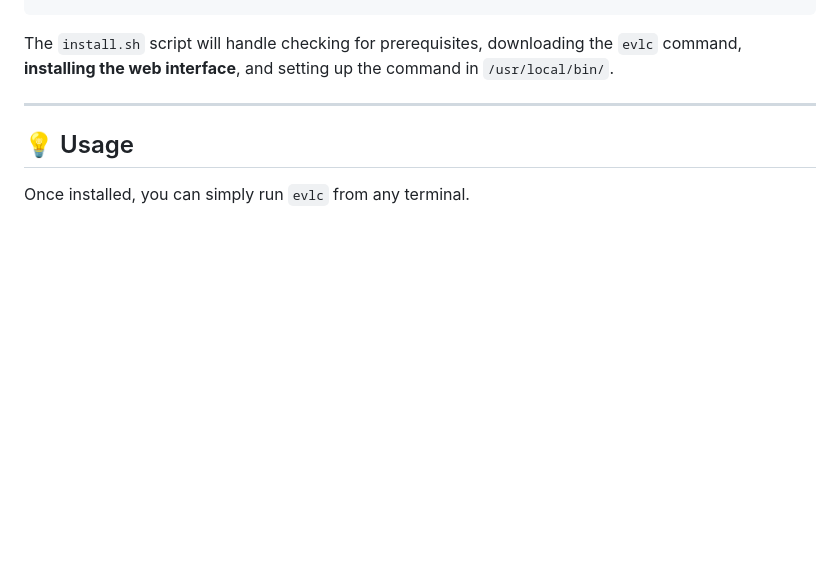
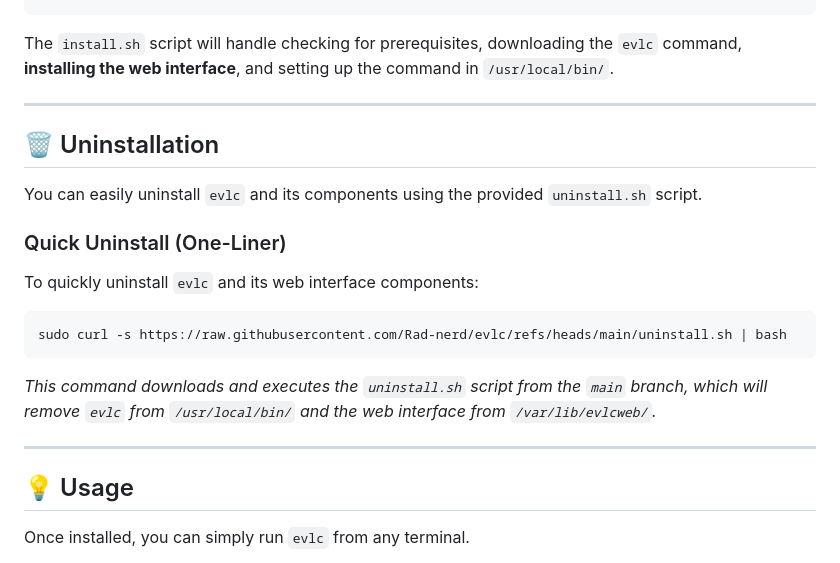
Before and after one commit to Rad-nerd/evlc, a Markdown page: README.md, the part around the change. GitHub-like rendering; blank space fills up the shorter version.

```diff
--- a/README.md
+++ b/README.md
@@ -70,6 +70,21 @@ Alternatively, if you prefer to clone the repository first:
 
 
 The `install.sh` script will handle checking for prerequisites, downloading the `evlc` command, **installing the web interface**, and setting up the command in `/usr/local/bin/`.
+
+* * *
+
+🗑️ Uninstallation
+-----------------
+
+You can easily uninstall `evlc` and its components using the provided `uninstall.sh` script.
+
+### Quick Uninstall (One-Liner)
+
+To quickly uninstall `evlc` and its web interface components:
+
+    sudo curl -s https://raw.githubusercontent.com/Rad-nerd/evlc/refs/heads/main/uninstall.sh | bash
+
+_This command downloads and executes the `uninstall.sh` script from the `main` branch, which will remove `evlc` from `/usr/local/bin/` and the web interface from `/var/lib/evlcweb/`._
 
 * * *
 
```
